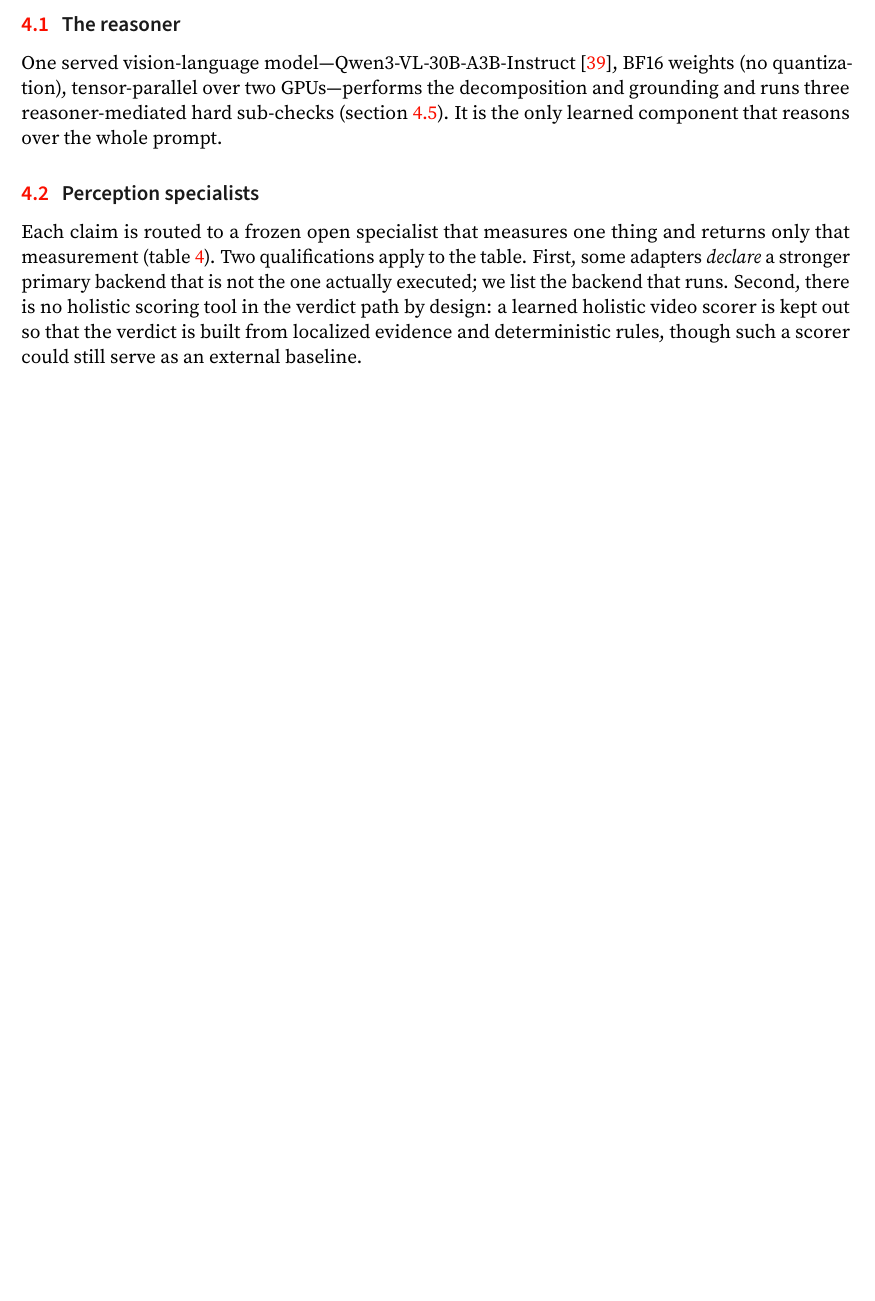
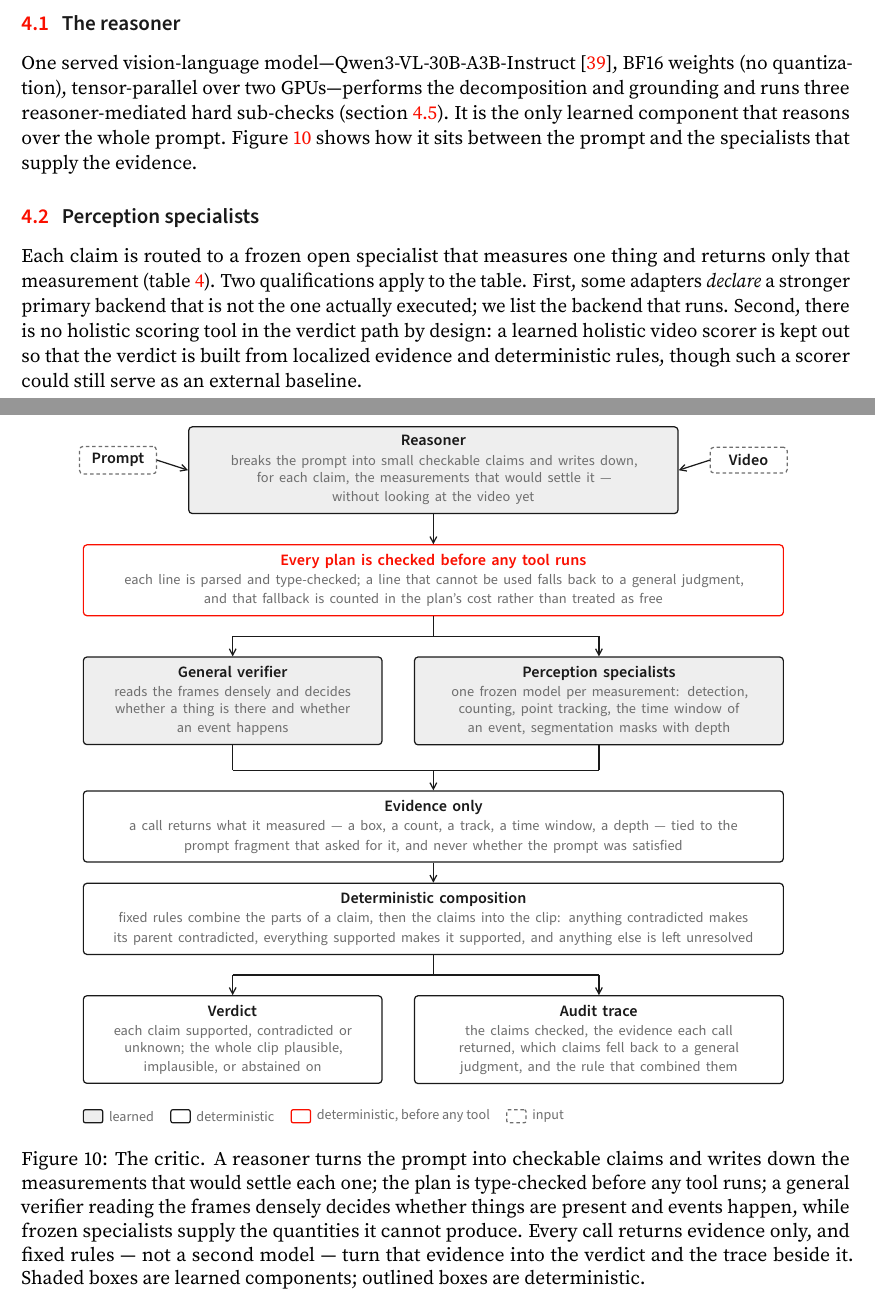
Before and after one commit to WenzhuoXu/diffphy_psc_techreport, a LaTeX paper (main.tex): part of page 17 of 40 before the commit and two parts of pages 17 and 18 of 42 after it, the two joined at a grey line, cut so that both start at the same text, the shorter picture padded with empty space. Compiled offline with pdfLaTeX.

Commit message:
Restore the generation and critic pipeline figures
The previous reorganization deleted two figures. Removing the per-section
"Method summary" subsections was done by deleting from the subsection
heading to the next sectioning command, which also swallowed any float
sitting inside -- the generation pipeline figure and the critic pipeline
figure. The usual undefined-reference check passed because the sentences
citing them were inside the same deleted blocks, so the deletion was
silently self-consistent.

Both figures are restored with new citing sentences: the generation
pipeline in the backbone subsection, the critic pipeline at the head of
the critic section. Back to 14 figures and 7 tables.

```diff
--- a/main.tex
+++ b/main.tex
@@ -793,7 +817,22 @@ One served vision-language model---Qwen3-VL-30B-A3B-Instruct~\cite{qwen3vl2025},
 BF16 weights (no quantization), tensor-parallel over two GPUs---performs the
 decomposition and grounding and runs three reasoner-mediated hard sub-checks
 (\cref{sec:reasoner-checks}). It is the only learned component that reasons over
-the whole prompt.
+the whole prompt. \Cref{fig:criticpipe} shows how it sits between the prompt and the
+specialists that supply the evidence.
+
+\begin{figure}[tp]
+  \centering
+  \input{figs/fig_critic_pipeline}
+  \caption{The critic. A reasoner turns the prompt into checkable claims and
+  writes down the measurements that would settle each one; the plan is
+  type-checked before any tool runs; a general verifier reading the frames
+  densely decides whether things are present and events happen, while frozen
+  specialists supply the quantities it cannot produce. Every call returns
+  evidence only, and fixed rules --- not a second model --- turn that evidence
+  into the verdict and the trace beside it. Shaded boxes are learned components;
+  outlined boxes are deterministic.}
+  \label{fig:criticpipe}
+\end{figure}
 
 \subsection{Perception specialists}\label{sec:arms}
 Each claim is routed to a frozen open specialist that measures one thing and
```
Also changed, not shown: main.pdf, main.tex (26 more changed lines).
